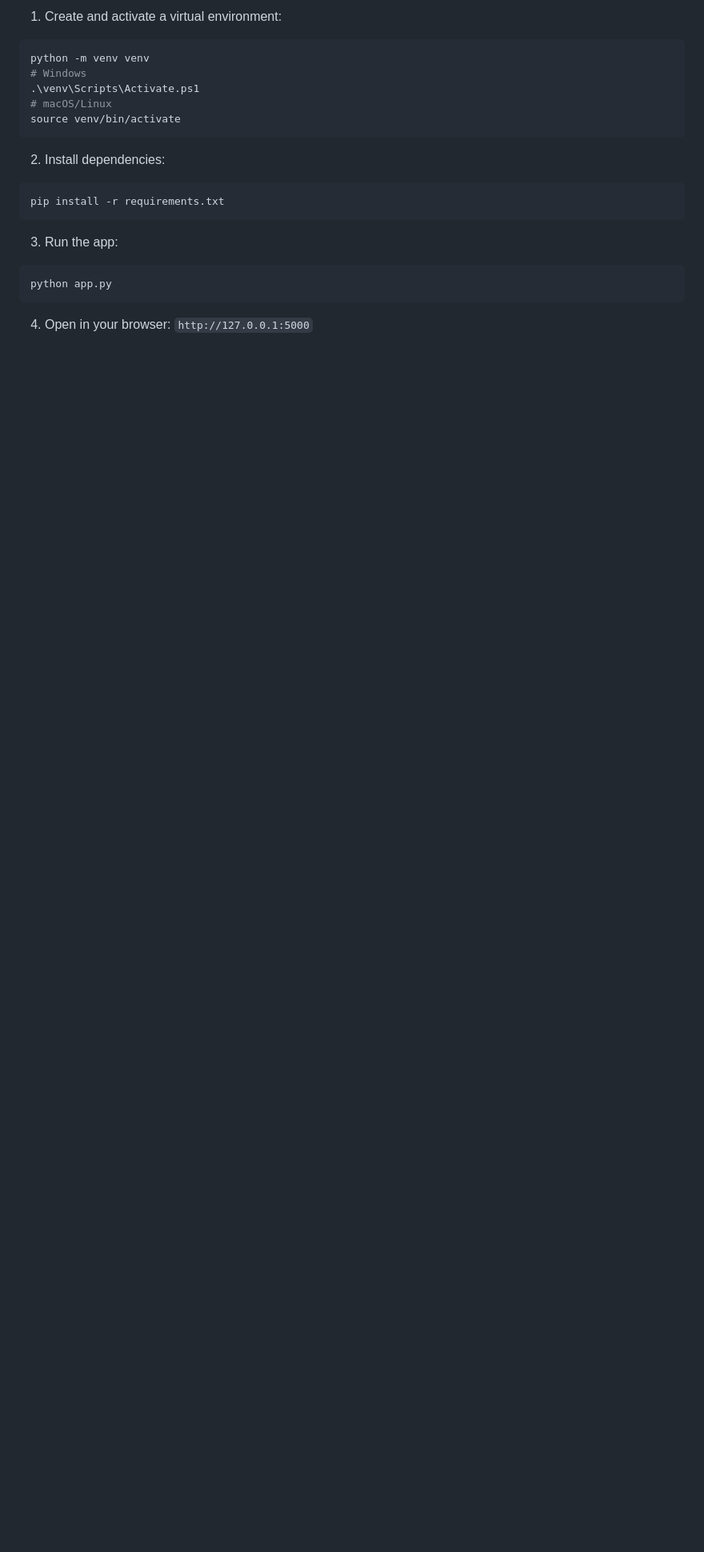
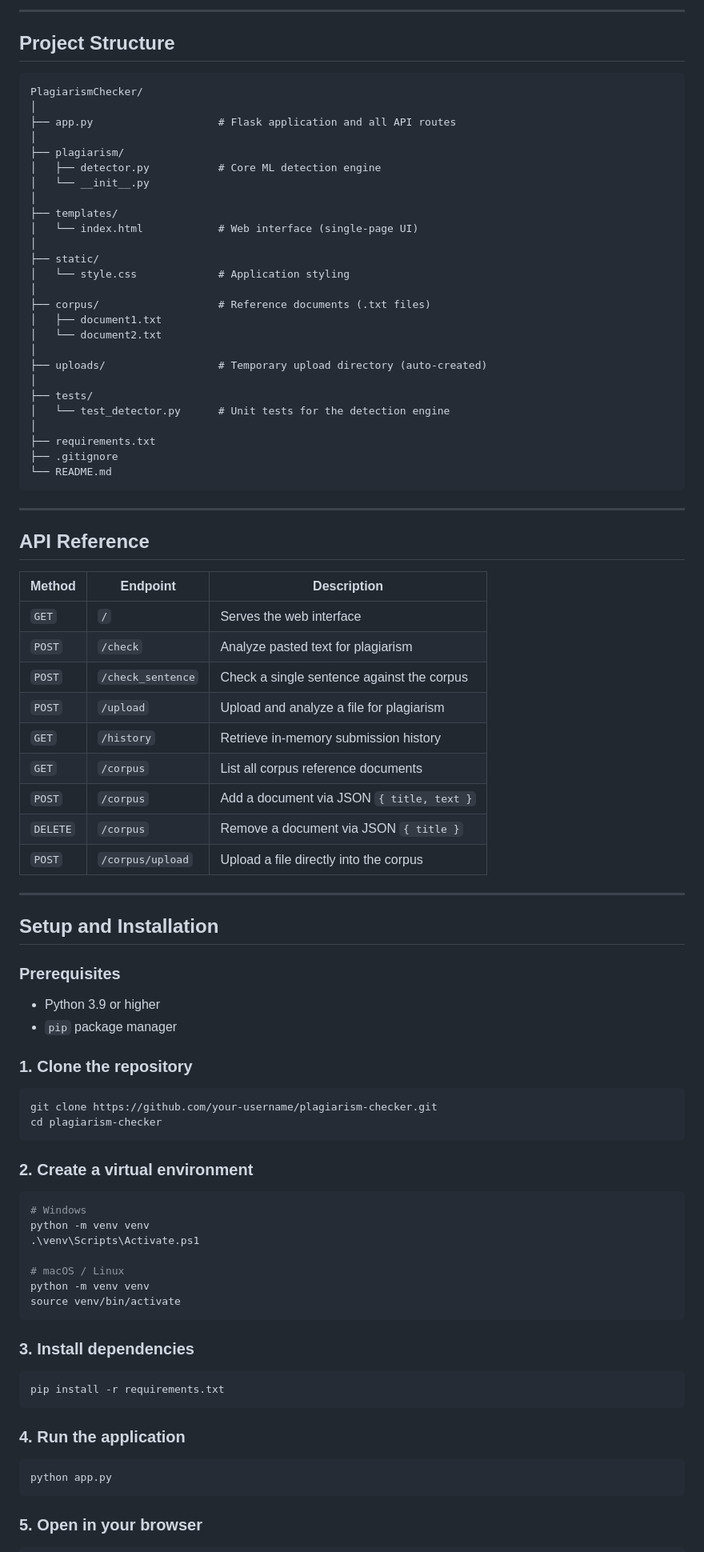
Before and after one commit to ztesfa88-png/Plagiarism-Checker, a Markdown page: README.md, the part around one of its changes. Shown at 80% size. Rendered like a GitHub page; blank space fills up the shorter version.

````diff
--- a/README.md
+++ b/README.md
@@ -66,25 +63,92 @@ Risk levels are assigned based on the ensemble score:
 
-1. Create and activate a virtual environment:
+---
+
+## Project Structure
+
+```
+PlagiarismChecker/
+│
+├── app.py                    # Flask application and all API routes
+│
+├── plagiarism/
+│   ├── detector.py           # Core ML detection engine
+│   └── __init__.py
+│
+├── templates/
+│   └── index.html            # Web interface (single-page UI)
+│
+├── static/
+│   └── style.css             # Application styling
+│
+├── corpus/                   # Reference documents (.txt files)
+│   ├── document1.txt
+│   └── document2.txt
+│
+├── uploads/                  # Temporary upload directory (auto-created)
+│
+├── tests/
+│   └── test_detector.py      # Unit tests for the detection engine
+│
+├── requirements.txt
+├── .gitignore
+└── README.md
+```
+
+---
+
+## API Reference
+
+| Method | Endpoint | Description |
+|---|---|---|
+| `GET` | `/` | Serves the web interface |
+| `POST` | `/check` | Analyze pasted text for plagiarism |
+| `POST` | `/check_sentence` | Check a single sentence against the corpus |
+| `POST` | `/upload` | Upload and analyze a file for plagiarism |
+| `GET` | `/history` | Retrieve in-memory submission history |
+| `GET` | `/corpus` | List all corpus reference documents |
+| `POST` | `/corpus` | Add a document via JSON `{ title, text }` |
+| `DELETE` | `/corpus` | Remove a document via JSON `{ title }` |
+| `POST` | `/corpus/upload` | Upload a file directly into the corpus |
+
+---
+
+## Setup and Installation
+
+### Prerequisites
+
+- Python 3.9 or higher
+- `pip` package manager
+
+### 1. Clone the repository
 
 ```bash
+git clone https://github.com/your-username/plagiarism-checker.git
+cd plagiarism-checker
+```
+
+### 2. Create a virtual environment
+
+```bash
+# Windows
 python -m venv venv
-# Windows
 .\venv\Scripts\Activate.ps1
-# macOS/Linux
+
+# macOS / Linux
+python -m venv venv
 source venv/bin/activate
 ```
 
-2. Install dependencies:
+### 3. Install dependencies
 
 ```bash
 pip install -r requirements.txt
 ```
 
-3. Run the app:
+### 4. Run the application
 
 ```bash
 python app.py
 ```
 
-4. Open in your browser: `http://127.0.0.1:5000`
+### 5. Open in your browser
 
````
Also changed, not shown: other parts of README.md (+113 -72 lines).
